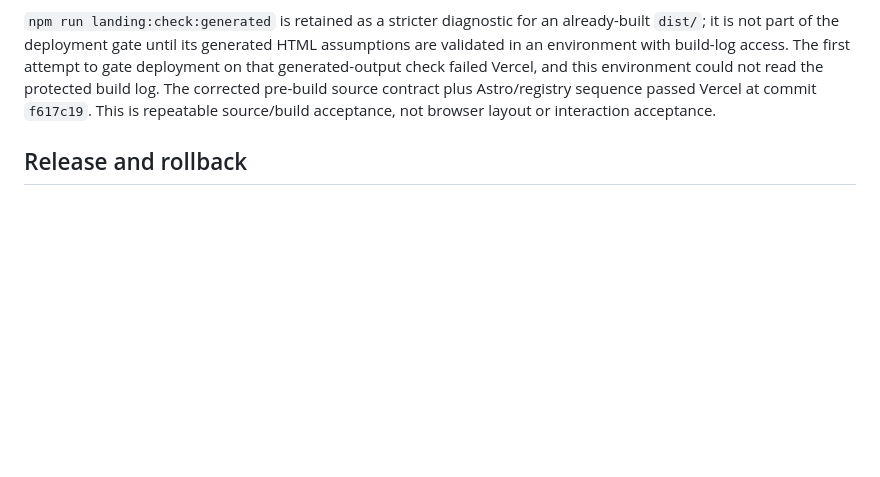
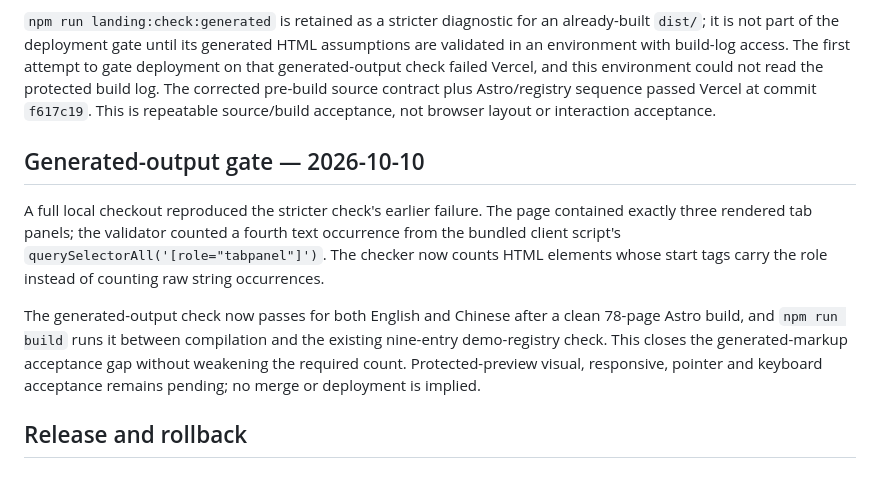
Before and after one commit to rockyzl/lu-zhang-site, a Markdown page: docs/landing-page-integration.md, the part around the change. GitHub-like rendering; blank space fills up the shorter version.

Commit message:
Document reproduced landing gate fix

```diff
--- a/docs/landing-page-integration.md
+++ b/docs/landing-page-integration.md
@@ -52,6 +52,21 @@ pre-build source contract plus Astro/registry sequence passed Vercel at commit
 `f617c19`. This is repeatable source/build acceptance, not browser layout or
 interaction acceptance.
 
+## Generated-output gate — 2026-10-10
+
+A full local checkout reproduced the stricter check's earlier failure. The page
+contained exactly three rendered tab panels; the validator counted a fourth
+text occurrence from the bundled client script's
+`querySelectorAll('[role="tabpanel"]')`. The checker now counts HTML elements
+whose start tags carry the role instead of counting raw string occurrences.
+
+The generated-output check now passes for both English and Chinese after a clean
+78-page Astro build, and `npm run build` runs it between compilation and the
+existing nine-entry demo-registry check. This closes the generated-markup
+acceptance gap without weakening the required count. Protected-preview visual,
+responsive, pointer and keyboard acceptance remains pending; no merge or
+deployment is implied.
+
 ## Release and rollback
 
 ### Expert-review integration — 2026-09-25
```
